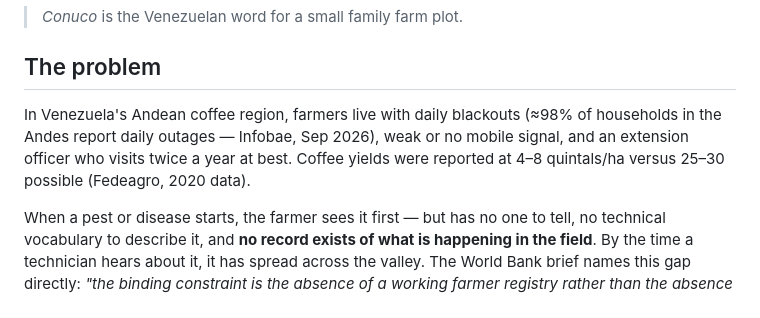
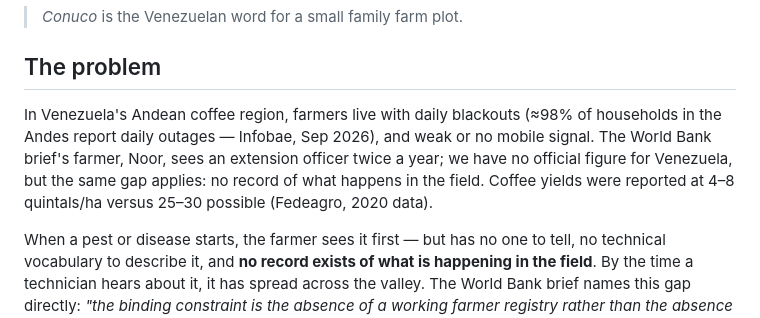
Before and after one commit to oryamx/conuco, a Markdown page: README.md, the part around the change. Drawn GitHub-style.

```diff
--- a/README.md
+++ b/README.md
@@ -9,7 +9,7 @@
 > *Conuco* is the Venezuelan word for a small family farm plot.
 
 ## The problem
-In Venezuela's Andean coffee region, farmers live with daily blackouts (≈98% of households in the Andes report daily outages — Infobae, Sep 2026), weak or no mobile signal, and an extension officer who visits twice a year at best. Coffee yields were reported at 4–8 quintals/ha versus 25–30 possible (Fedeagro, 2020 data).
+In Venezuela's Andean coffee region, farmers live with daily blackouts (≈98% of households in the Andes report daily outages — Infobae, Sep 2026), and weak or no mobile signal. The World Bank brief's farmer, Noor, sees an extension officer twice a year; we have no official figure for Venezuela, but the same gap applies: no record of what happens in the field. Coffee yields were reported at 4–8 quintals/ha versus 25–30 possible (Fedeagro, 2020 data).
 
 When a pest or disease starts, the farmer sees it first — but has no one to tell, no technical vocabulary to describe it, and **no record exists of what is happening in the field**. By the time a technician hears about it, it has spread across the valley. The World Bank brief names this gap directly: *"the binding constraint is the absence of a working farmer registry rather than the absence of an algorithm."*
 
```
